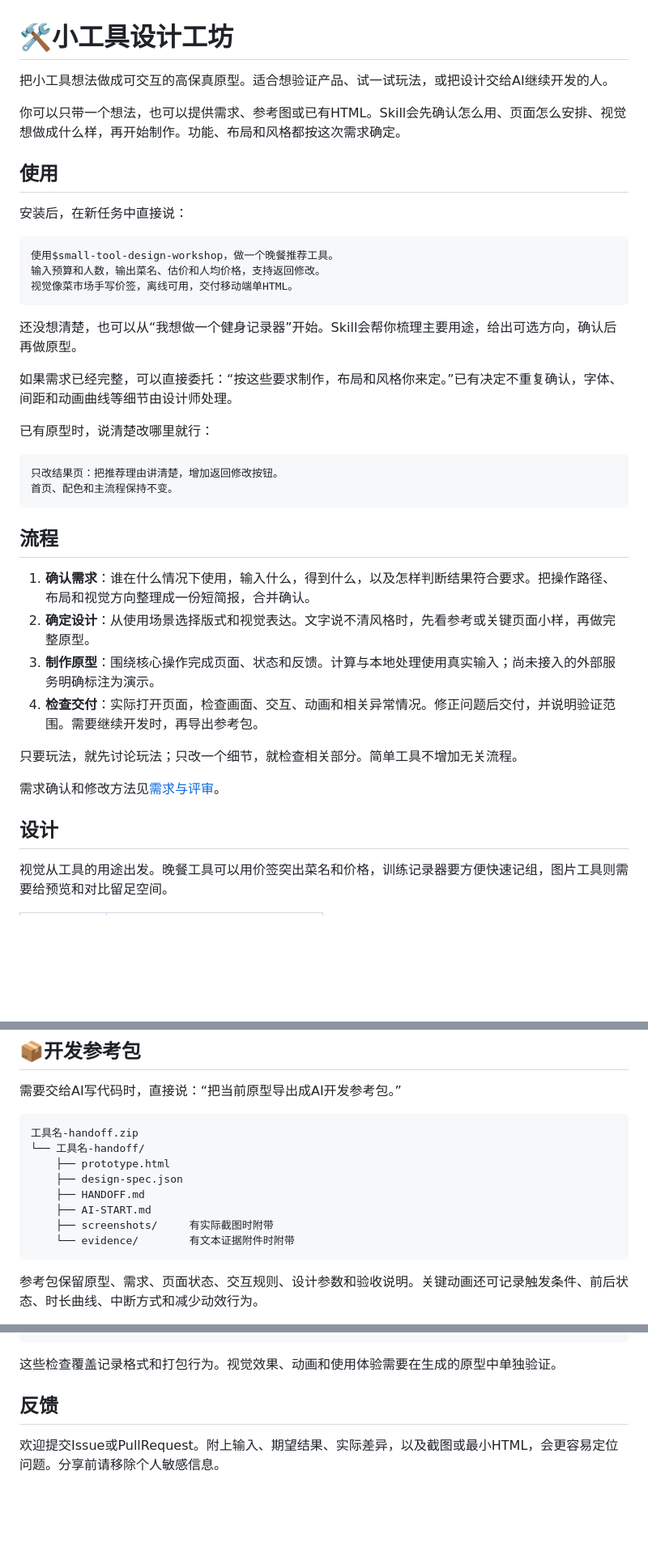
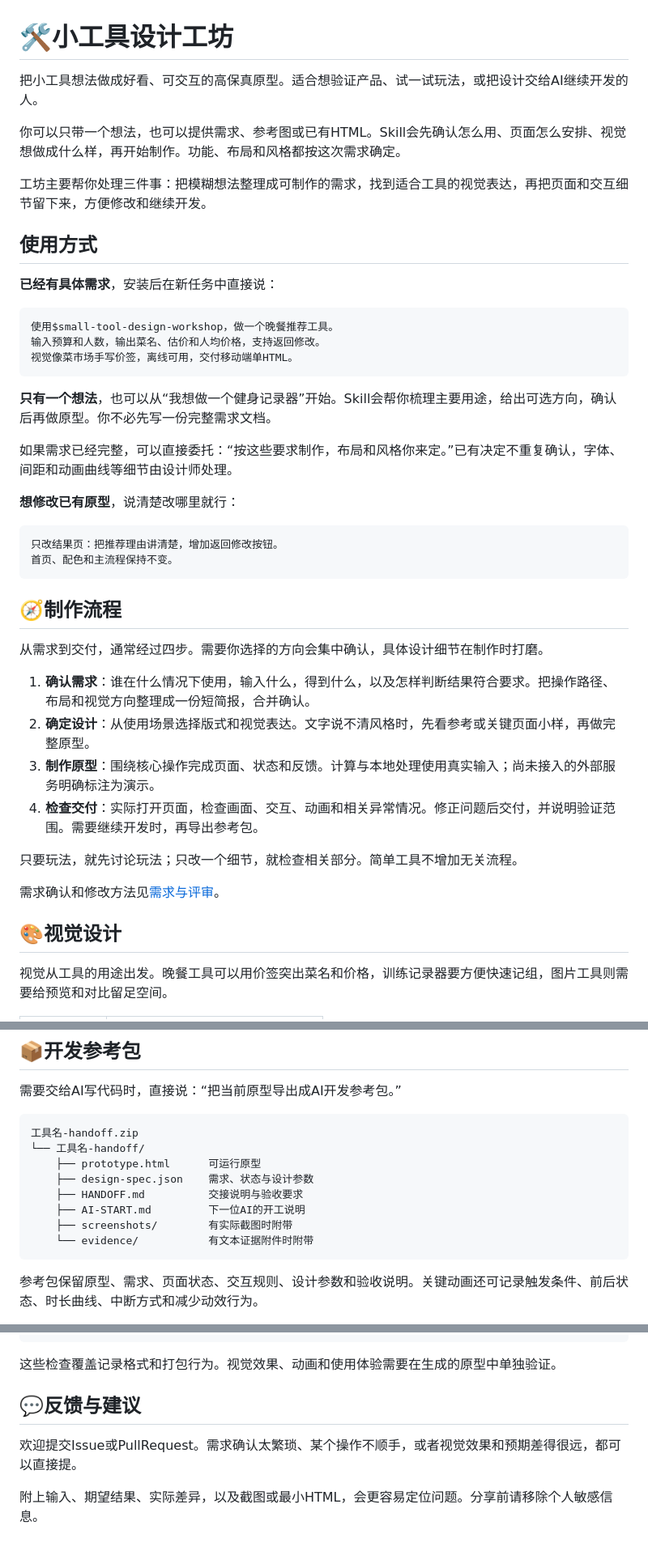
Before and after one commit to Surge-Dan/small-tool-design-workshop, a Markdown page: README.md, 3 parts joined by grey strips. Shown at 81% size. Rendered like a GitHub page; blank space fills up the shorter version.

Commit message:
Balance README detail and tone

````diff
--- a/README.md
+++ b/README.md
@@ -1,12 +1,14 @@
 # 🛠️小工具设计工坊
 
-把小工具想法做成可交互的高保真原型。适合想验证产品、试一试玩法，或把设计交给AI继续开发的人。
+把小工具想法做成好看、可交互的高保真原型。适合想验证产品、试一试玩法，或把设计交给AI继续开发的人。
 
 你可以只带一个想法，也可以提供需求、参考图或已有HTML。Skill会先确认怎么用、页面怎么安排、视觉想做成什么样，再开始制作。功能、布局和风格都按这次需求确定。
 
-## 使用
+工坊主要帮你处理三件事：把模糊想法整理成可制作的需求，找到适合工具的视觉表达，再把页面和交互细节留下来，方便修改和继续开发。
 
-安装后，在新任务中直接说：
+## 使用方式
+
+**已经有具体需求**，安装后在新任务中直接说：
 
 ```text
 使用$small-tool-design-workshop，做一个晚餐推荐工具。
@@ -14,18 +16,20 @@
 视觉像菜市场手写价签，离线可用，交付移动端单HTML。
 ```
 
-还没想清楚，也可以从“我想做一个健身记录器”开始。Skill会帮你梳理主要用途，给出可选方向，确认后再做原型。
+**只有一个想法**，也可以从“我想做一个健身记录器”开始。Skill会帮你梳理主要用途，给出可选方向，确认后再做原型。你不必先写一份完整需求文档。
 
 如果需求已经完整，可以直接委托：“按这些要求制作，布局和风格你来定。”已有决定不重复确认，字体、间距和动画曲线等细节由设计师处理。
 
-已有原型时，说清楚改哪里就行：
+**想修改已有原型**，说清楚改哪里就行：
 
 ```text
 只改结果页：把推荐理由讲清楚，增加返回修改按钮。
 首页、配色和主流程保持不变。
 ```
 
-## 流程
+## 🧭制作流程
+
+从需求到交付，通常经过四步。需要你选择的方向会集中确认，具体设计细节在制作时打磨。
 
 1. **确认需求**：谁在什么情况下使用，输入什么，得到什么，以及怎样判断结果符合要求。把操作路径、布局和视觉方向整理成一份短简报，合并确认。
 2. **确定设计**：从使用场景选择版式和视觉表达。文字说不清风格时，先看参考或关键页面小样，再做完整原型。
@@ -36,7 +40,7 @@
 
 需求确认和修改方法见[需求与评审](references/brief-and-review.md)。
 
-## 设计
+## 🎨视觉设计
 
 视觉从工具的用途出发。晚餐工具可以用价签突出菜名和价格，训练记录器要方便快速记组，图片工具则需要给预览和对比留足空间。
 
@@ -86,12 +94,12 @@
 ```text
 工具名-handoff.zip
 └── 工具名-handoff/
-    ├── prototype.html
-    ├── design-spec.json
-    ├── HANDOFF.md
-    ├── AI-START.md
-    ├── screenshots/     有实际截图时附带
-    └── evidence/        有文本证据附件时附带
+    ├── prototype.html      可运行原型
+    ├── design-spec.json    需求、状态与设计参数
+    ├── HANDOFF.md          交接说明与验收要求
+    ├── AI-START.md         下一位AI的开工说明
+    ├── screenshots/        有实际截图时附带
+    └── evidence/           有文本证据附件时附带
 ```
 
 参考包保留原型、需求、页面状态、交互规则、设计参数和验收说明。关键动画还可记录触发条件、前后状态、时长曲线、中断方式和减少动效行为。
@@ -146,6 +154,8 @@ python scripts/build_handoff.py build --spec <项目目录>/design-spec.json --h
 
 这些检查覆盖记录格式和打包行为。视觉效果、动画和使用体验需要在生成的原型中单独验证。
 
-## 反馈
+## 💬反馈与建议
 
-欢迎提交Issue或PullRequest。附上输入、期望结果、实际差异，以及截图或最小HTML，会更容易定位问题。分享前请移除个人敏感信息。
+欢迎提交Issue或PullRequest。需求确认太繁琐、某个操作不顺手，或者视觉效果和预期差得很远，都可以直接提。
+
+附上输入、期望结果、实际差异，以及截图或最小HTML，会更容易定位问题。分享前请移除个人敏感信息。
````
Also changed, not shown: other parts of README.md (+9 -5 lines).
